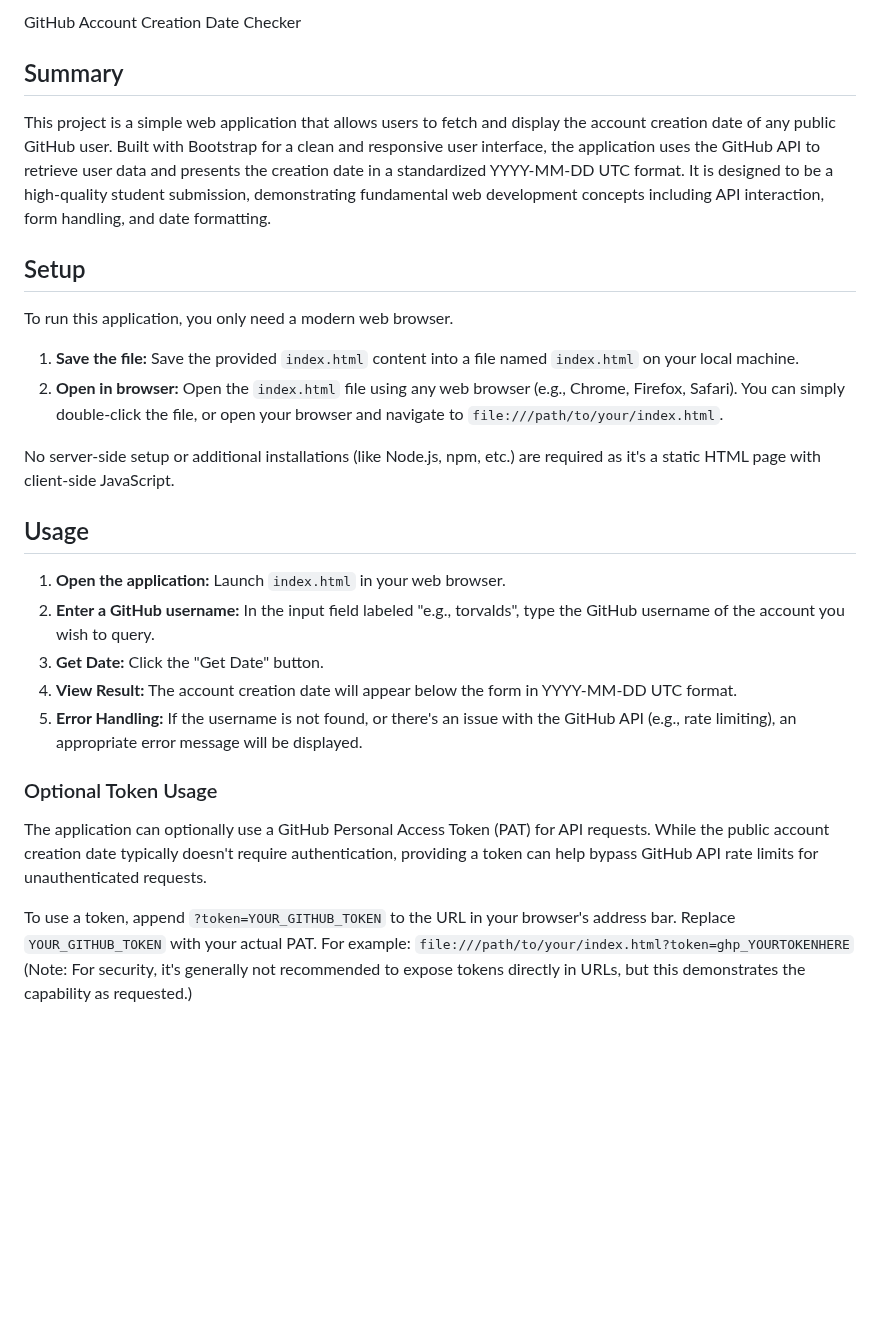
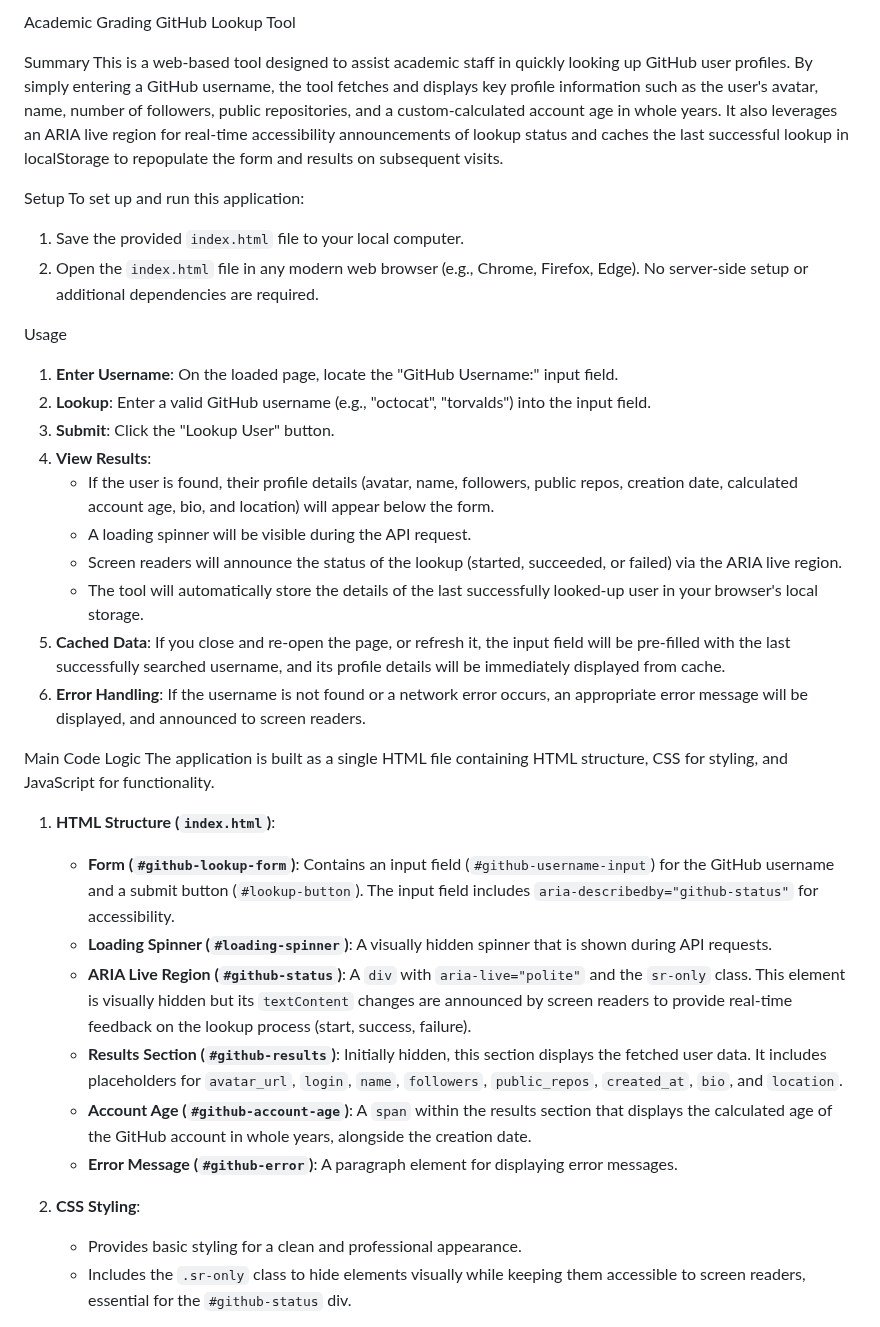
Before and after one commit to prashant17062-afk/github-user-form-unique-nonce-123, a Markdown page: README.md, the part around one of its changes. Drawn GitHub-style; blank space fills up the shorter version.

```diff
--- a/README.md
+++ b/README.md
@@ -1,26 +1,37 @@
-GitHub Account Creation Date Checker
+Academic Grading GitHub Lookup Tool
 
-## Summary
-This project is a simple web application that allows users to fetch and display the account creation date of any public GitHub user. Built with Bootstrap for a clean and responsive user interface, the application uses the GitHub API to retrieve user data and presents the creation date in a standardized YYYY-MM-DD UTC format. It is designed to be a high-quality student submission, demonstrating fundamental web development concepts including API interaction, form handling, and date formatting.
+Summary
+This is a web-based tool designed to assist academic staff in quickly looking up GitHub user profiles. By simply entering a GitHub username, the tool fetches and displays key profile information such as the user's avatar, name, number of followers, public repositories, and a custom-calculated account age in whole years. It also leverages an ARIA live region for real-time accessibility announcements of lookup status and caches the last successful lookup in localStorage to repopulate the form and results on subsequent visits.
 
-## Setup
-To run this application, you only need a modern web browser.
-1.  **Save the file:** Save the provided `index.html` content into a file named `index.html` on your local machine.
-2.  **Open in browser:** Open the `index.html` file using any web browser (e.g., Chrome, Firefox, Safari). You can simply double-click the file, or open your browser and navigate to `file:///path/to/your/index.html`.
+Setup
+To set up and run this application:
+1.  Save the provided `index.html` file to your local computer.
+2.  Open the `index.html` file in any modern web browser (e.g., Chrome, Firefox, Edge). No server-side setup or additional dependencies are required.
 
-No server-side setup or additional installations (like Node.js, npm, etc.) are required as it's a static HTML page with client-side JavaScript.
+Usage
+1.  **Enter Username**: On the loaded page, locate the "GitHub Username:" input field.
+2.  **Lookup**: Enter a valid GitHub username (e.g., "octocat", "torvalds") into the input field.
+3.  **Submit**: Click the "Lookup User" button.
+4.  **View Results**:
+    *   If the user is found, their profile details (avatar, name, followers, public repos, creation date, calculated account age, bio, and location) will appear below the form.
+    *   A loading spinner will be visible during the API request.
+    *   Screen readers will announce the status of the lookup (started, succeeded, or failed) via the ARIA live region.
+    *   The tool will automatically store the details of the last successfully looked-up user in your browser's local storage.
+5.  **Cached Data**: If you close and re-open the page, or refresh it, the input field will be pre-filled with the last successfully searched username, and its profile details will be immediately displayed from cache.
+6.  **Error Handling**: If the username is not found or a network error occurs, an appropriate error message will be displayed, and announced to screen readers.
 
-## Usage
-1.  **Open the application:** Launch `index.html` in your web browser.
-2.  **Enter a GitHub username:** In the input field labeled "e.g., torvalds", type the GitHub username of the account you wish to query.
-3.  **Get Date:** Click the "Get Date" button.
-4.  **View Result:** The account creation date will appear below the form in YYYY-MM-DD UTC format.
-5.  **Error Handling:** If the username is not found, or there's an issue with the GitHub API (e.g., rate limiting), an appropriate error message will be displayed.
+Main Code Logic
+The application is built as a single HTML file containing HTML structure, CSS for styling, and JavaScript for functionality.
 
-### Optional Token Usage
-The application can optionally use a GitHub Personal Access Token (PAT) for API requests. While the public account creation date typically doesn't require authentication, providing a token can help bypass GitHub API rate limits for unauthenticated requests.
+1.  **HTML Structure (`index.html`)**:
+    *   **Form (`#github-lookup-form`)**: Contains an input field (`#github-username-input`) for the GitHub username and a submit button (`#lookup-button`). The input field includes `aria-describedby="github-status"` for accessibility.
+    *   **Loading Spinner (`#loading-spinner`)**: A visually hidden spinner that is shown during API requests.
+    *   **ARIA Live Region (`#github-status`)**: A `div` with `aria-live="polite"` and the `sr-only` class. This element is visually hidden but its `textContent` changes are announced by screen readers to provide real-time feedback on the lookup process (start, success, failure).
+    *   **Results Section (`#github-results`)**: Initially hidden, this section displays the fetched user data. It includes placeholders for `avatar_url`, `login`, `name`, `followers`, `public_repos`, `created_at`, `bio`, and `location`.
+    *   **Account Age (`#github-account-age`)**: A `span` within the results section that displays the calculated age of the GitHub account in whole years, alongside the creation date.
+    *   **Error Message (`#github-error`)**: A paragraph element for displaying error messages.
 
-To use a token, append `?token=YOUR_GITHUB_TOKEN` to the URL in your browser's address bar. Replace `YOUR_GITHUB_TOKEN` with your actual PAT. For example:
-`file:///path/to/your/index.html?token=ghp_YOURTOKENHERE`
-(Note: For security, it's generally not recommended to expose tokens directly in URLs, but this demonstrates the capability as requested.)
+2.  **CSS Styling**:
+    *   Provides basic styling for a clean and professional appearance.
+    *   Includes the `.sr-only` class to hide elements visually while keeping them accessible to screen readers, essential for the `#github-status` div.
 
```
Also changed, not shown: other parts of README.md (+20 -25 lines).
